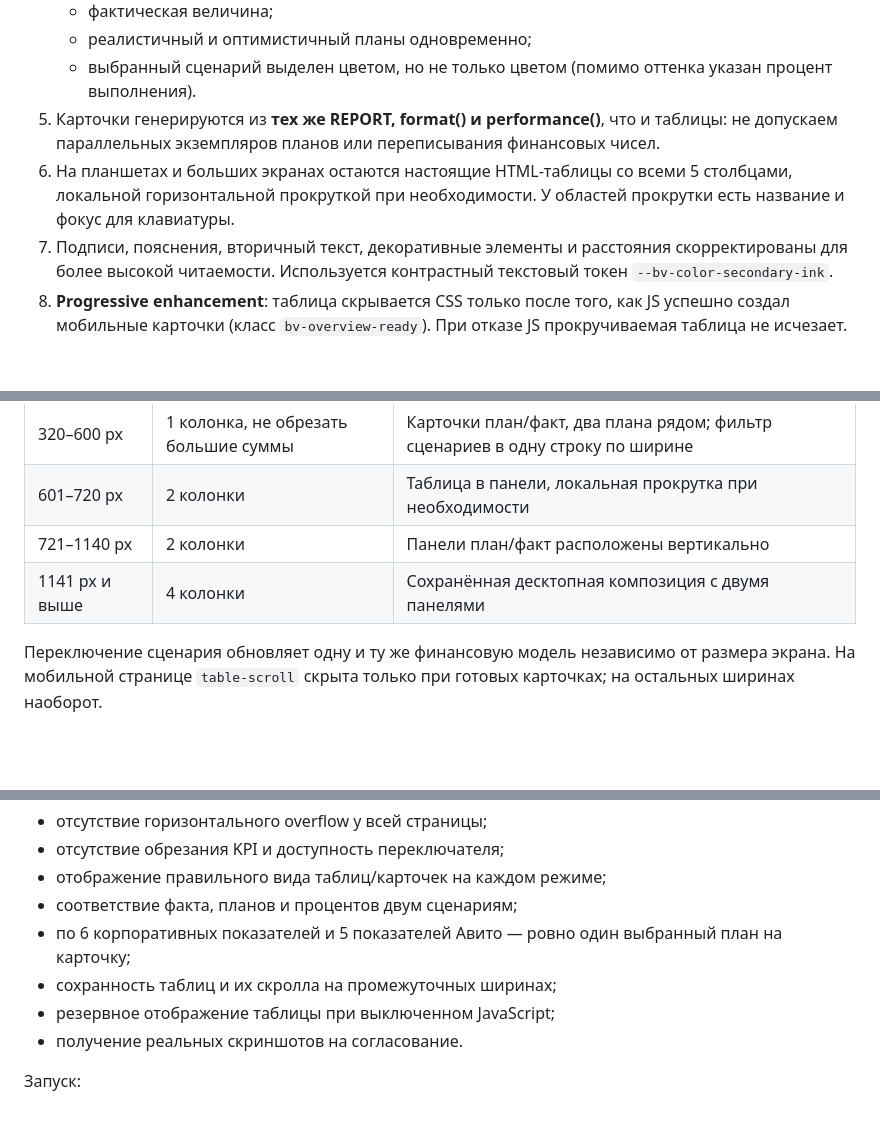
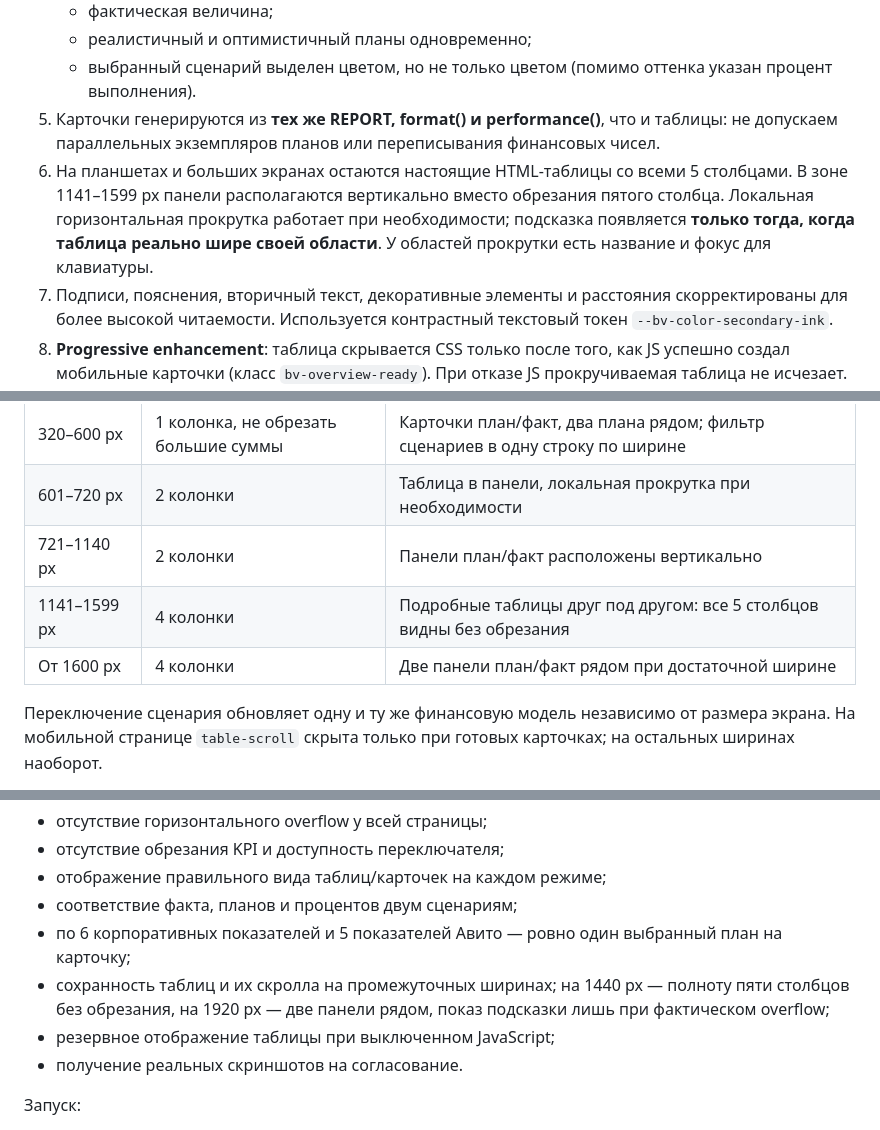
Before and after one commit to volkov43-beep/bani-vyatki-analytics, a Markdown page: docs/responsive-iteration-03.md, 3 parts joined by grey strips. Drawn GitHub-style; blank space fills up the shorter version.

Commit message:
docs(overview): clarify responsive table stacking and measured overflow hints

```diff
--- a/docs/responsive-iteration-03.md
+++ b/docs/responsive-iteration-03.md
@@ -32,7 +32,7 @@
    - реалистичный и оптимистичный планы одновременно;
    - выбранный сценарий выделен цветом, но не только цветом (помимо оттенка указан процент выполнения).
 5. Карточки генерируются из **тех же REPORT, format() и performance()**, что и таблицы: не допускаем параллельных экземпляров планов или переписывания финансовых чисел.
-6. На планшетах и больших экранах остаются настоящие HTML-таблицы со всеми 5 столбцами, локальной горизонтальной прокруткой при необходимости. У областей прокрутки есть название и фокус для клавиатуры.
+6. На планшетах и больших экранах остаются настоящие HTML-таблицы со всеми 5 столбцами. В зоне 1141–1599 px панели располагаются вертикально вместо обрезания пятого столбца. Локальная горизонтальная прокрутка работает при необходимости; подсказка появляется **только тогда, когда таблица реально шире своей области**. У областей прокрутки есть название и фокус для клавиатуры.
 7. Подписи, пояснения, вторичный текст, декоративные элементы и расстояния скорректированы для более высокой читаемости. Используется контрастный текстовый токен `--bv-color-secondary-ink`.
 8. **Progressive enhancement**: таблица скрывается CSS только после того, как JS успешно создал мобильные карточки (класс `bv-overview-ready`). При отказе JS прокручиваемая таблица не исчезает. Данные таблиц и сейчас рассчитываются в JS; полное серверное представление без JavaScript — отдельная задача будущего backend.
 
@@ -43,7 +43,8 @@
 | 320–600 px | 1 колонка, не обрезать большие суммы | Карточки план/факт, два плана рядом; фильтр сценариев в одну строку по ширине |
 | 601–720 px | 2 колонки | Таблица в панели, локальная прокрутка при необходимости |
 | 721–1140 px | 2 колонки | Панели план/факт расположены вертикально |
-| 1141 px и выше | 4 колонки | Сохранённая десктопная композиция с двумя панелями |
+| 1141–1599 px | 4 колонки | Подробные таблицы друг под другом: все 5 столбцов видны без обрезания |
+| От 1600 px | 4 колонки | Две панели план/факт рядом при достаточной ширине |
 
 Переключение сценария обновляет одну и ту же финансовую модель независимо от размера экрана. На мобильной странице `table-scroll` скрыта только при готовых карточках; на остальных ширинах наоборот.
 
@@ -66,7 +67,7 @@ CI запускает `scripts/test-overview-browser.py` в Chromium на **15
 - отображение правильного вида таблиц/карточек на каждом режиме;
 - соответствие факта, планов и процентов двум сценариям;
 - по 6 корпоративных показателей и 5 показателей Авито — ровно один выбранный план на карточку;
-- сохранность таблиц и их скролла на промежуточных ширинах;
+- сохранность таблиц и их скролла на промежуточных ширинах; на 1440 px — полноту пяти столбцов без обрезания, на 1920 px — две панели рядом, показ подсказки лишь при фактическом overflow;
 - резервное отображение таблицы при выключенном JavaScript;
 - получение реальных скриншотов на согласование.
 
```
